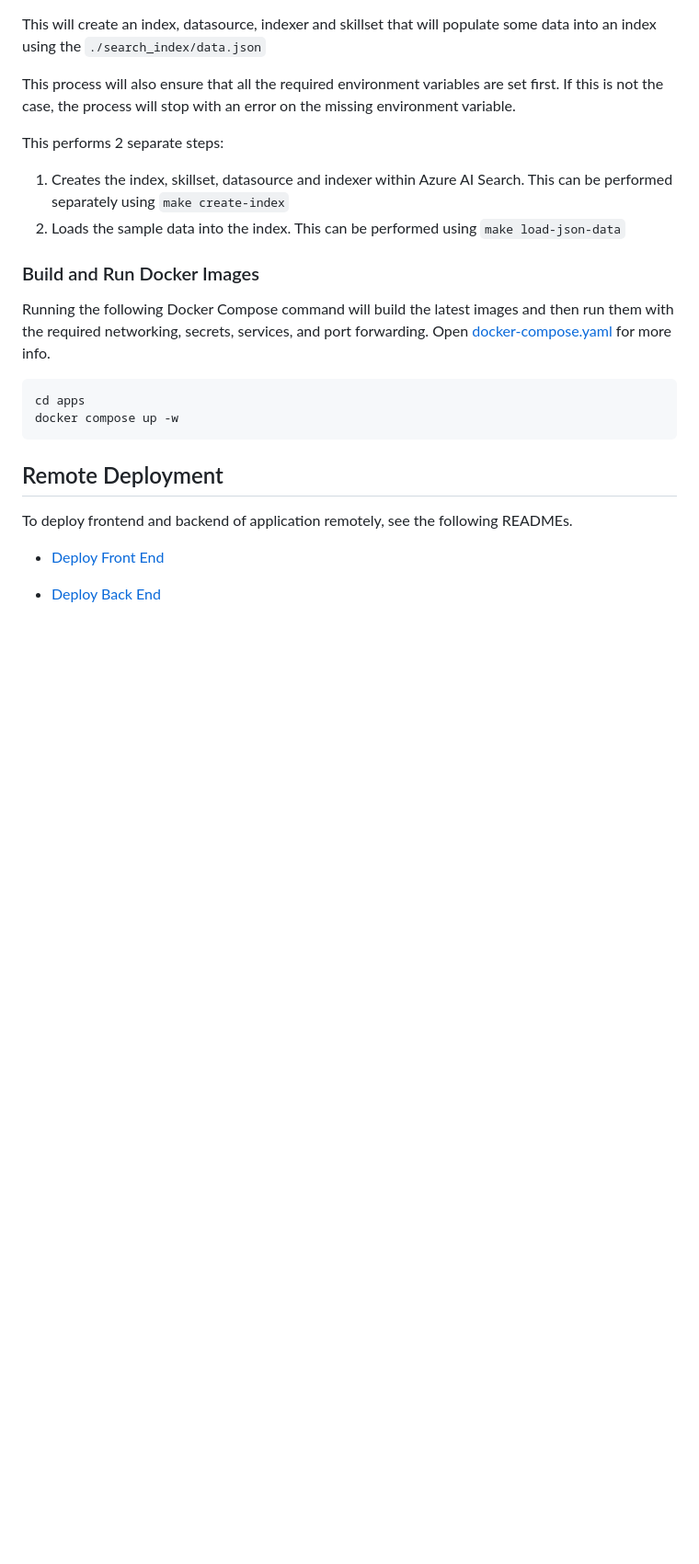
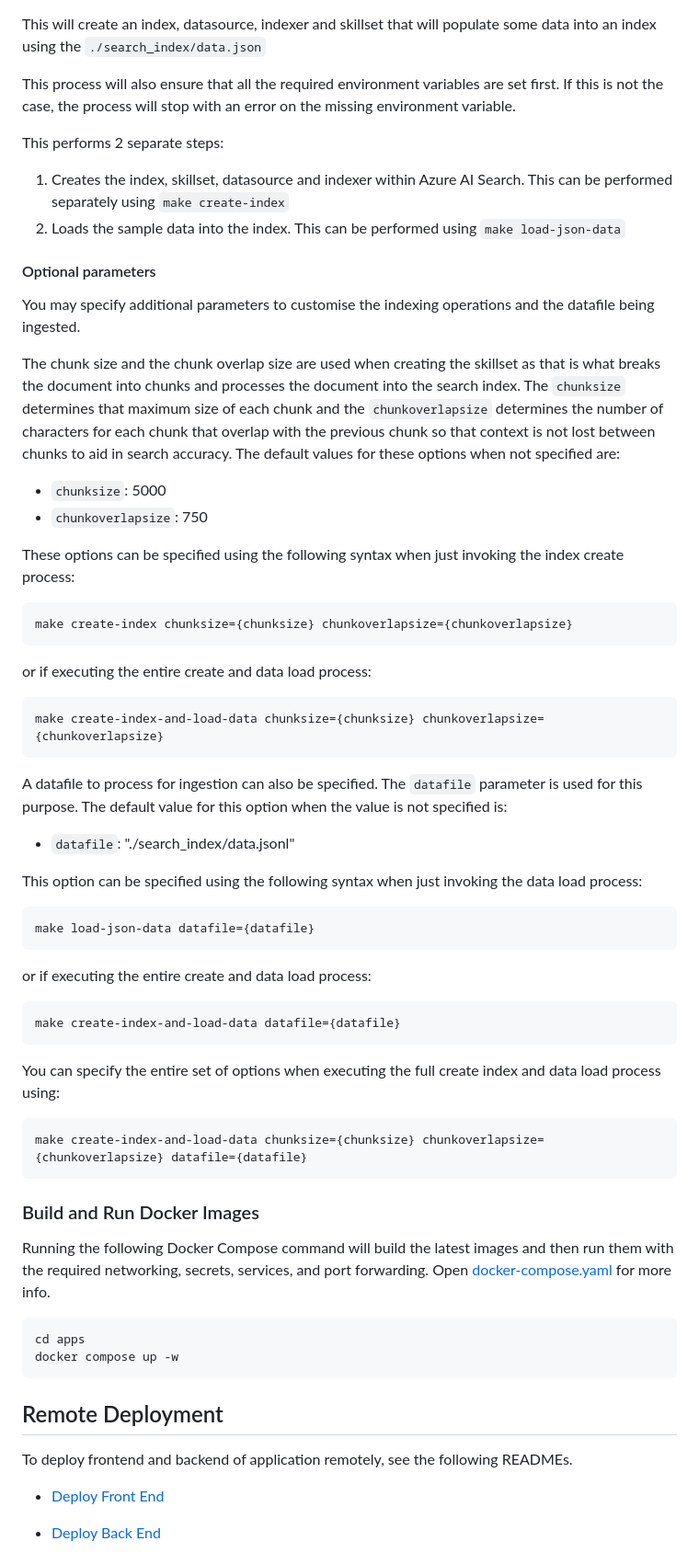
Before and after one commit to retaildevcrews/botify, a Markdown page: docs/developer_experience/README.md, the part around the change. Shown at 92% size. Rendered like a GitHub page; blank space fills up the shorter version.

````diff
--- a/docs/developer_experience/README.md
+++ b/docs/developer_experience/README.md
@@ -137,6 +137,50 @@ This performs 2 separate steps:
 1. Creates the index, skillset, datasource and indexer within Azure AI Search. This can be performed separately using ```make create-index```
 2. Loads the sample data into the index. This can be performed using  ```make load-json-data```
 
+#### Optional parameters
+
+You may specify additional parameters to customise the indexing operations and the datafile being ingested.
+
+The chunk size and the chunk overlap size are used when creating the skillset as that is what breaks the document into chunks and processes the document into the search index. The `chunksize` determines that maximum size of each chunk and the `chunkoverlapsize` determines the number of characters for each chunk that overlap with the previous chunk so that context is not lost between chunks to aid in search accuracy.
+The default values for these options when not specified are:
+
+* `chunksize`: 5000
+* `chunkoverlapsize`: 750
+
+These options can be specified using the following syntax when just invoking the index create process:
+
+```
+make create-index chunksize={chunksize} chunkoverlapsize={chunkoverlapsize}
+```
+
+or if executing the entire create and data load process:
+
+```
+make create-index-and-load-data chunksize={chunksize} chunkoverlapsize={chunkoverlapsize}
+```
+
+A datafile to process for ingestion can also be specified. The `datafile` parameter is used for this purpose. The default value for this option when the value is not specified is:
+
+* `datafile`: "./search_index/data.jsonl"
+
+This option can be specified using the following syntax when just invoking the data load process:
+
+```
+make load-json-data datafile={datafile}
+```
+
+or if executing the entire create and data load process:
+
+```
+make create-index-and-load-data datafile={datafile}
+```
+
+You can specify the entire set of options when executing the full create index and data load process using:
+
+```
+make create-index-and-load-data chunksize={chunksize} chunkoverlapsize={chunkoverlapsize} datafile={datafile}
+```
+
 ### Build and Run Docker Images
 
 Running the following Docker Compose command will build the latest images and then run them with the required networking, secrets, services, and port forwarding. Open [docker-compose.yaml](./apps/docker-compose.yaml) for more info.
````
